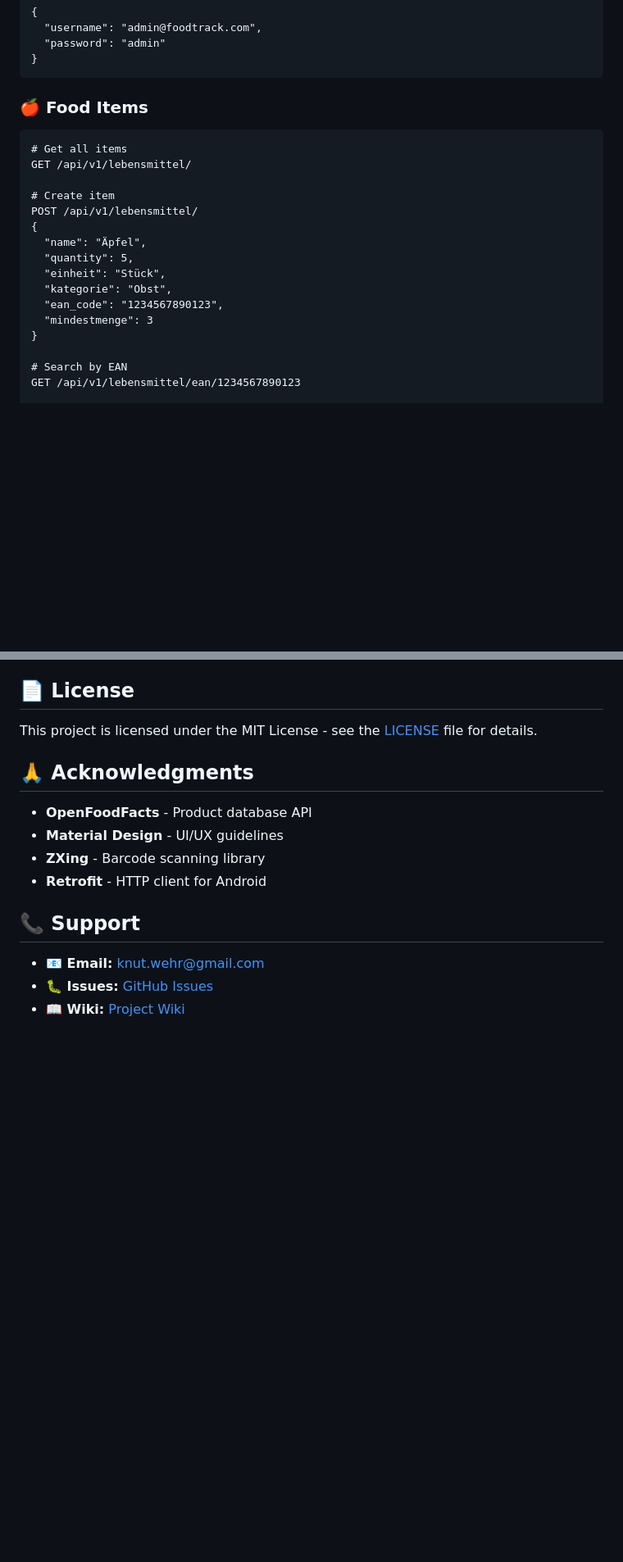
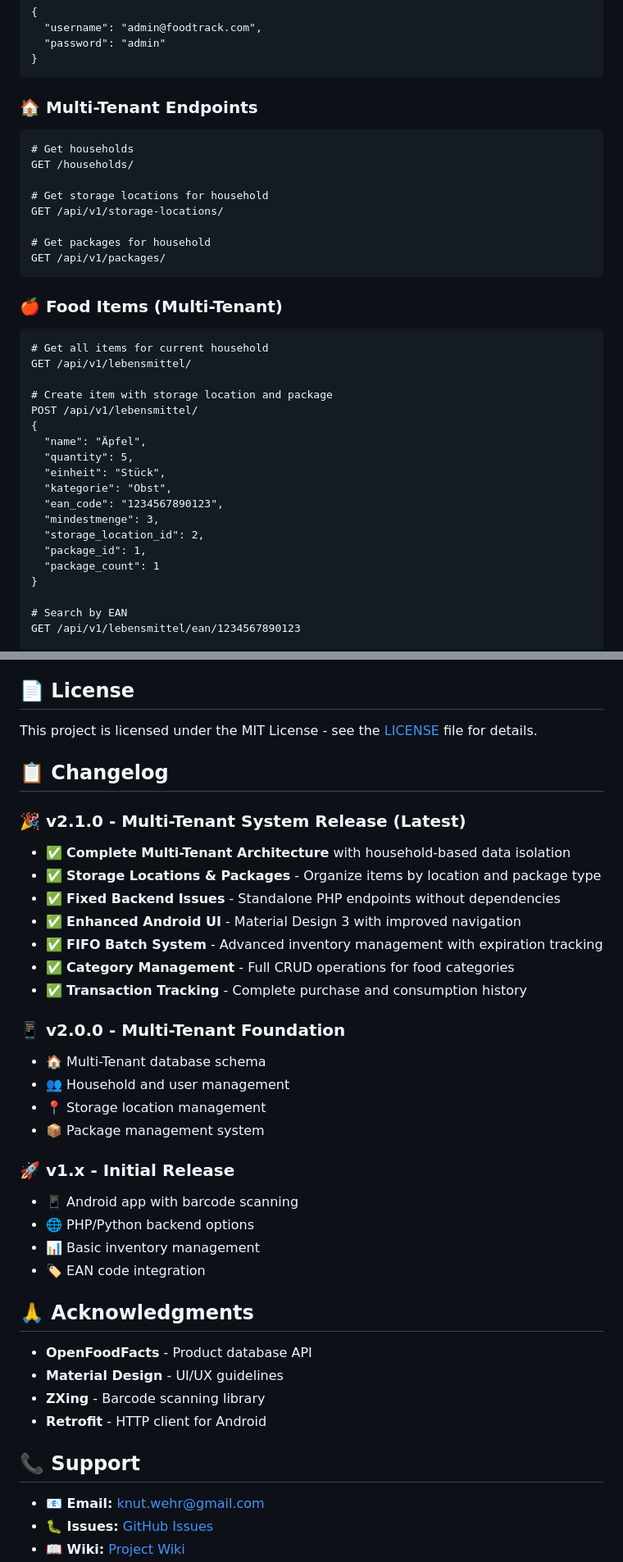
Before and after one commit to knuwe1/FoodTrack, a Markdown page: README.md, 2 parts joined by grey strips. Shown at 82% size. Rendered like a GitHub page; blank space fills up the shorter version.

````diff
--- a/README.md
+++ b/README.md
@@ -127,12 +139,24 @@ Content-Type: application/json
 }
 ```
 
-### 🍎 **Food Items**
+### 🏠 **Multi-Tenant Endpoints**
 ```http
-# Get all items
+# Get households
+GET /households/
+
+# Get storage locations for household
+GET /api/v1/storage-locations/
+
+# Get packages for household
+GET /api/v1/packages/
+```
+
+### 🍎 **Food Items (Multi-Tenant)**
+```http
+# Get all items for current household
 GET /api/v1/lebensmittel/
 
-# Create item
+# Create item with storage location and package
 POST /api/v1/lebensmittel/
 {
   "name": "Äpfel",
@@ -140,7 +164,10 @@ POST /api/v1/lebensmittel/
   "einheit": "Stück",
   "kategorie": "Obst",
   "ean_code": "1234567890123",
-  "mindestmenge": 3
+  "mindestmenge": 3,
+  "storage_location_id": 2,
+  "package_id": 1,
+  "package_count": 1
 }
 
 # Search by EAN
@@ -259,6 +286,29 @@ docker run -p 8000:8000 foodtrack-backend
 
 This project is licensed under the MIT License - see the [LICENSE](LICENSE) file for details.
 
+## 📋 Changelog
+
+### 🎉 **v2.1.0 - Multi-Tenant System Release** (Latest)
+- ✅ **Complete Multi-Tenant Architecture** with household-based data isolation
+- ✅ **Storage Locations & Packages** - Organize items by location and package type
+- ✅ **Fixed Backend Issues** - Standalone PHP endpoints without dependencies
+- ✅ **Enhanced Android UI** - Material Design 3 with improved navigation
+- ✅ **FIFO Batch System** - Advanced inventory management with expiration tracking
+- ✅ **Category Management** - Full CRUD operations for food categories
+- ✅ **Transaction Tracking** - Complete purchase and consumption history
+
+### 📱 **v2.0.0 - Multi-Tenant Foundation**
+- 🏠 Multi-Tenant database schema
+- 👥 Household and user management
+- 📍 Storage location management
+- 📦 Package management system
+
+### 🚀 **v1.x - Initial Release**
+- 📱 Android app with barcode scanning
+- 🌐 PHP/Python backend options
+- 📊 Basic inventory management
+- 🏷️ EAN code integration
+
 ## 🙏 Acknowledgments
 
 - **OpenFoodFacts** - Product database API
````
Also changed, not shown: other parts of README.md (+20 -7 lines).
